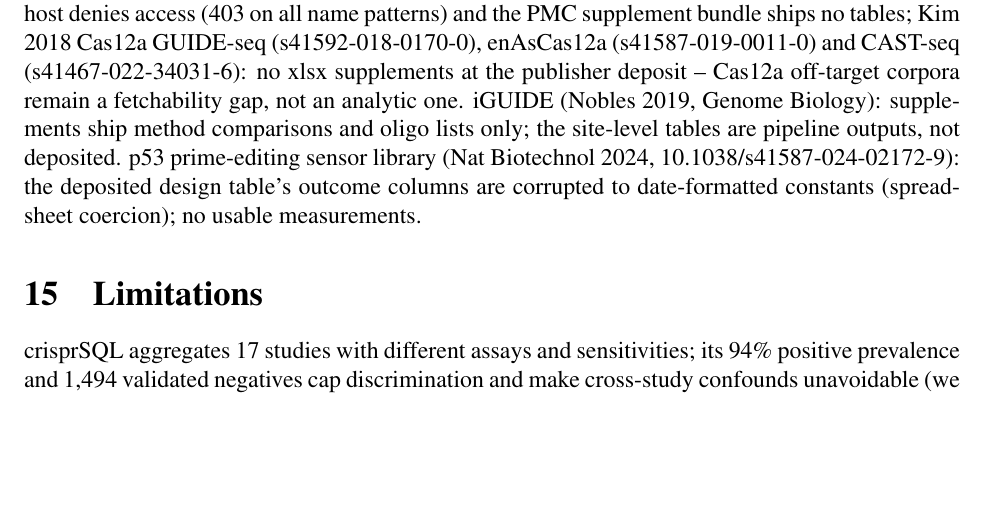
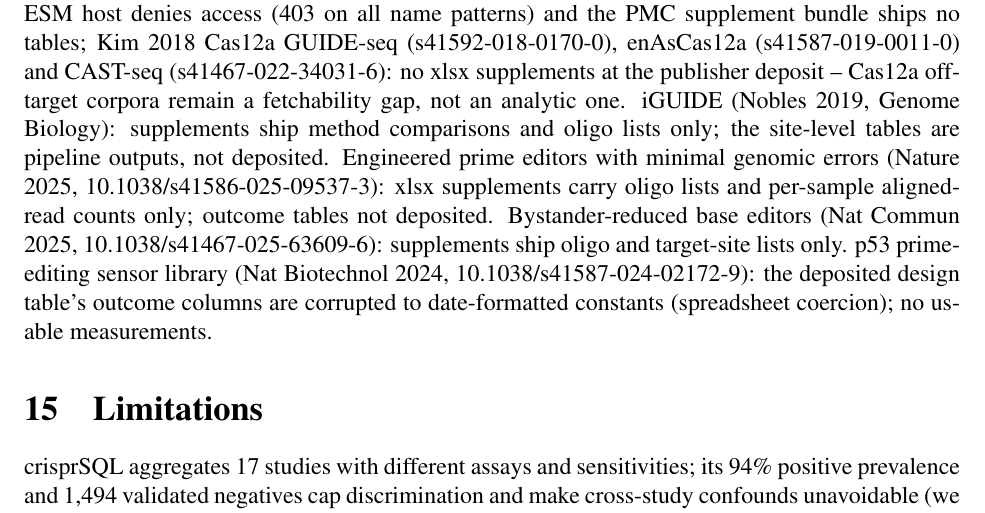
Before and after one commit to uditakankananonononono/mega27-06a-crispr-gap-tools-1-5, a LaTeX paper (papers/crispr_gap_tools_1_5.tex, which reads papers/tools_and_data.tex): part of page 42 of 50, cut so that both start at the same text, the shorter picture padded with empty space. Compiled offline with pdfLaTeX.

Commit message:
paper: document 2 more examined-not-integrated records (engineered PE 2025, bystander-reduced BE)

```diff
--- a/papers/tools_and_data.tex
+++ b/papers/tools_and_data.tex
@@ -197,7 +197,12 @@ and CAST-seq (s41467-022-34031-6): no xlsx supplements at the publisher
 deposit -- Cas12a off-target corpora remain a fetchability gap, not an
 analytic one. iGUIDE (Nobles 2019, Genome Biology):
 supplements ship method comparisons and oligo lists only; the
-site-level tables are pipeline outputs, not deposited. p53 prime-editing sensor library (Nat Biotechnol
+site-level tables are pipeline outputs, not deposited. Engineered prime editors with minimal genomic errors (Nature 2025,
+10.1038/s41586-025-09537-3): xlsx supplements carry oligo lists and
+per-sample aligned-read counts only; outcome tables not deposited.
+Bystander-reduced base editors (Nat Commun 2025,
+10.1038/s41467-025-63609-6): supplements ship oligo and target-site
+lists only. p53 prime-editing sensor library (Nat Biotechnol
 2024, 10.1038/s41587-024-02172-9): the deposited design table's
 outcome columns are corrupted to date-formatted constants
 (spreadsheet coercion); no usable measurements.
```
Also changed, not shown: papers/crispr_gap_tools_1_5.pdf.
